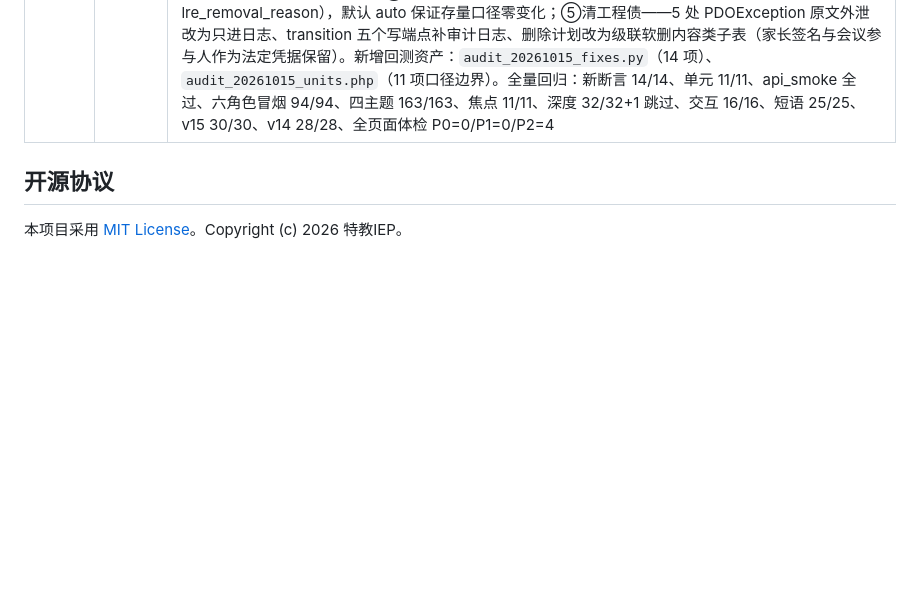
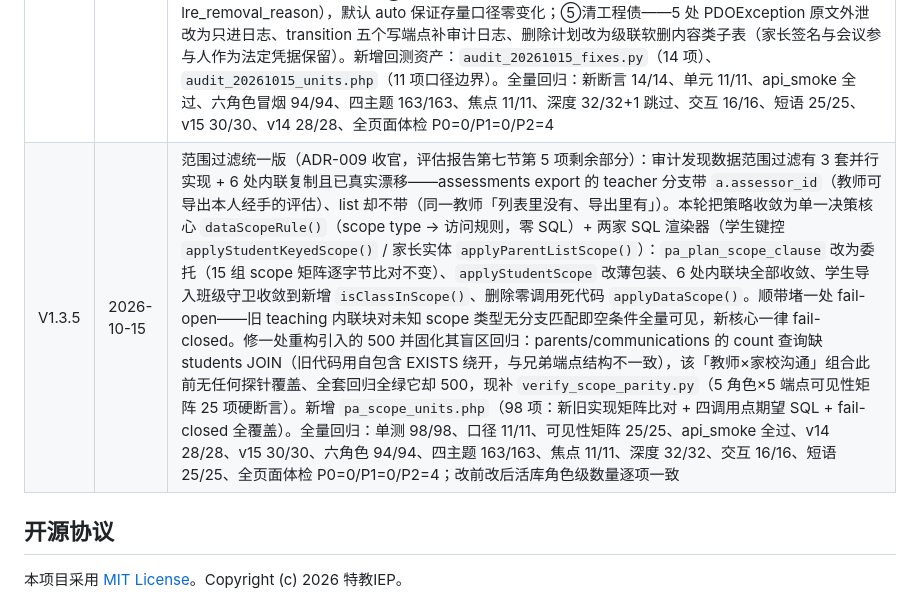
Before and after one commit to dg13788/iep-system, a Markdown page: README.md, the part around the change. GitHub-like rendering; blank space fills up the shorter version.

Commit message:
docs: README 版本历史补记 V1.3.5（范围过滤统一，与 commit a76d115 同轮）

```diff
--- a/README.md
+++ b/README.md
@@ -241,6 +241,7 @@ env[IEP_DEBUG]  = false
 | V1.3.2 | 2026-10-14 | 焦点管理系统性加固版（真实浏览器焦点审计 11 项驱动）：上一轮 useDialogFocus 只接了 1 个组件，本轮将焦点三件套补齐到 8 个自研弹层（学生详情 / IEP 详情三面板 / 添加目标模态 / 试次与目标编辑抽屉 / 服务会议抽屉 / 评估抽屉 / 评估起草抽屉 / 移动端侧栏），并给最裸的起草抽屉补上 role=dialog + aria-modal + aria-label；hook 三处硬化——上层对话框文档级判定让位（Radix 确认框 portal 到 body 外也会被识别）、400ms 焦点守护窗口（下拉菜单关闭时 rAF 归还焦点晚于抽屉挂载、会抢走刚移入的焦点）、关闭后归还目标当场重定（prev 捕获到瞬逝菜单项曾导致焦点掉回 body）；换肤面板按 APG 菜单按钮惯例分流（键盘打开移焦点、指针打开不抢）；全量回归无波及（深度探针 32/32、六角色冒烟 94/94、四主题 163/163、交互 16/16、全页面体检 P0/P1=0） |
 | V1.3.3 | 2026-10-14 | 系统级审计整改版（三路独立审计 + 主审复核）：修两处 P0——签名状态机闭环（此前家长可给草稿/审核中/已驳回计划盖出「已签署」法律记录，唯独 sign 分支无审批前置校验）、全校统计报表鉴权（此前仅校验登录，家长与科任教师可取全校在校学生数/障碍分布/教学趋势，现按 action 映射 reports.* 权限）；修 P1 倒退信号可见性——regression 在判定权重中最紧急（6），却在工作台过滤、排序权重、计划级汇总键、前端配色文案四处被静默丢弃，实测今日工作台因此漏掉 5 个倒退目标，现全部补齐并置顶；新增双向对照回归资产（越权者被拒 + 有权者仍可访问），并修正回测脚本自身 3 处假阳性。全量回归：审计回测 14/14、api_smoke 全过、六角色冒烟 94/94、四主题 163/163、焦点 11/11、类名校验 283/283 |
 | V1.3.4 | 2026-10-15 | 决策回路闭环版（按评估报告第七节排序推进）：①补采纳反馈回路——建议带稳定 id（`<level>:<type>`）、登记干预调整时可勾选采纳了哪几条并落库 adopted/suggestion_ids、新增 `GET /api/iep/decision_feedback` 统计端点，北极星指标「教师每周因系统数据而改变教学决策的次数」在系统内终于有可计数事件；②evidence 判据上屏——规则命中（A 目标线 / B 增速 / C 陈旧 / D 倒退 / reached）、倒退门槛、斜率 t 值随结论返回并渲染，原则②「可解释」从数据层走到界面；③倒退判定加统计检验——原固定 8pt 阈值与样本量无关，5 次试次的班级一次偶然波动就会误报，现门槛随试次数缩放（max(8, ceil(100/n)×2)）且方向性结论须过斜率 t 检验（df=n-2，双尾 0.05），实测倒退从 5 例降到 1 例（仅保留统计显著者）；④补量纲列 measurement_scale 与 LRE 叙述字段（lre_narrative / lre_removal_reason），默认 auto 保证存量口径零变化；⑤清工程债——5 处 PDOException 原文外泄改为只进日志、transition 五个写端点补审计日志、删除计划改为级联软删内容类子表（家长签名与会议参与人作为法定凭据保留）。新增回测资产：`audit_20261015_fixes.py`（14 项）、`audit_20261015_units.php`（11 项口径边界）。全量回归：新断言 14/14、单元 11/11、api_smoke 全过、六角色冒烟 94/94、四主题 163/163、焦点 11/11、深度 32/32+1 跳过、交互 16/16、短语 25/25、v15 30/30、v14 28/28、全页面体检 P0=0/P1=0/P2=4 |
+| V1.3.5 | 2026-10-15 | 范围过滤统一版（ADR-009 收官，评估报告第七节第 5 项剩余部分）：审计发现数据范围过滤有 3 套并行实现 + 6 处内联复制且已真实漂移——assessments export 的 teacher 分支带 `a.assessor_id`（教师可导出本人经手的评估）、list 却不带（同一教师「列表里没有、导出里有」）。本轮把策略收敛为单一决策核心 `dataScopeRule()`（scope type → 访问规则，零 SQL）+ 两家 SQL 渲染器（学生键控 `applyStudentKeyedScope()` / 家长实体 `applyParentListScope()`）：`pa_plan_scope_clause` 改为委托（15 组 scope 矩阵逐字节比对不变）、`applyStudentScope` 改薄包装、6 处内联块全部收敛、学生导入班级守卫收敛到新增 `isClassInScope()`、删除零调用死代码 `applyDataScope()`。顺带堵一处 fail-open——旧 teaching 内联块对未知 scope 类型无分支匹配即空条件全量可见，新核心一律 fail-closed。修一处重构引入的 500 并固化其盲区回归：parents/communications 的 count 查询缺 students JOIN（旧代码用自包含 EXISTS 绕开，与兄弟端点结构不一致），该「教师×家校沟通」组合此前无任何探针覆盖、全套回归全绿它却 500，现补 `verify_scope_parity.py`（5 角色×5 端点可见性矩阵 25 项硬断言）。新增 `pa_scope_units.php`（98 项：新旧实现矩阵比对 + 四调用点期望 SQL + fail-closed 全覆盖）。全量回归：单测 98/98、口径 11/11、可见性矩阵 25/25、api_smoke 全过、v14 28/28、v15 30/30、六角色 94/94、四主题 163/163、焦点 11/11、深度 32/32、交互 16/16、短语 25/25、全页面体检 P0=0/P1=0/P2=4；改前改后活库角色级数量逐项一致 |
 
 ## 开源协议
 
```
